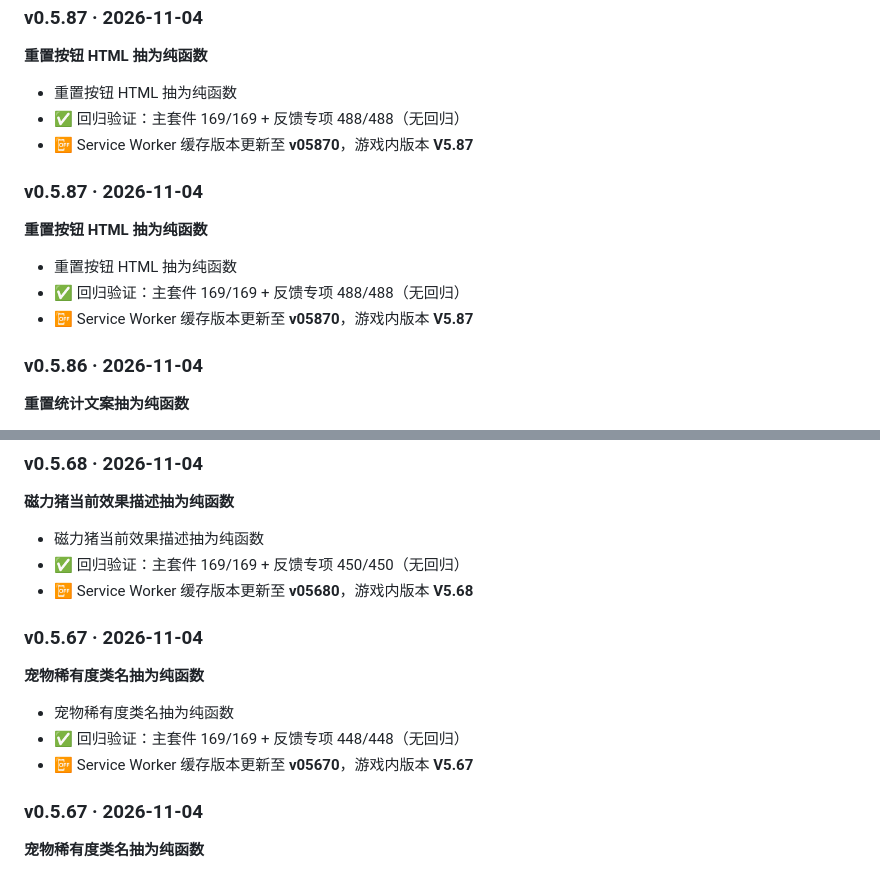
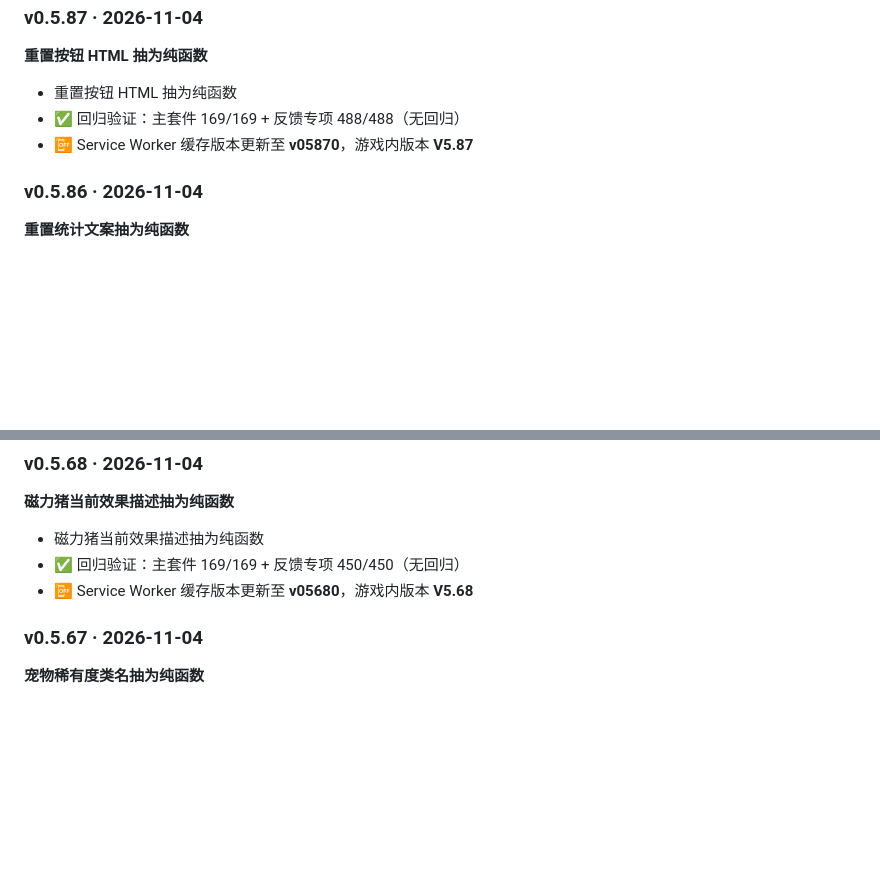
Before and after one commit to QIANwinner/Tank-battle, a Markdown page: README.md, 2 parts joined by grey strips. GitHub-like rendering; blank space fills up the shorter version.

Commit message:
chore: README 更新日志去重(清除重放产生的 2 个重复版本段)

```diff
--- a/README.md
+++ b/README.md
@@ -240,12 +240,6 @@ Tank-battle/
 - ✅ 回归验证：主套件 169/169 + 反馈专项 488/488（无回归）
 - 📴 Service Worker 缓存版本更新至 **v05870**，游戏内版本 **V5.87**
 
-### v0.5.87 · 2026-11-04
-**重置按钮 HTML 抽为纯函数**
-- 重置按钮 HTML 抽为纯函数
-- ✅ 回归验证：主套件 169/169 + 反馈专项 488/488（无回归）
-- 📴 Service Worker 缓存版本更新至 **v05870**，游戏内版本 **V5.87**
-
 ### v0.5.86 · 2026-11-04
 **重置统计文案抽为纯函数**
 - 重置统计文案抽为纯函数
@@ -359,12 +353,6 @@ Tank-battle/
 - 磁力猪当前效果描述抽为纯函数
 - ✅ 回归验证：主套件 169/169 + 反馈专项 450/450（无回归）
 - 📴 Service Worker 缓存版本更新至 **v05680**，游戏内版本 **V5.68**
-
-### v0.5.67 · 2026-11-04
-**宠物稀有度类名抽为纯函数**
-- 宠物稀有度类名抽为纯函数
-- ✅ 回归验证：主套件 169/169 + 反馈专项 448/448（无回归）
-- 📴 Service Worker 缓存版本更新至 **v05670**，游戏内版本 **V5.67**
 
 ### v0.5.67 · 2026-11-04
 **宠物稀有度类名抽为纯函数**
```
